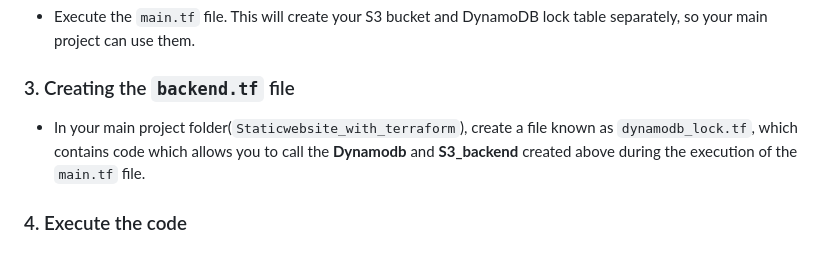
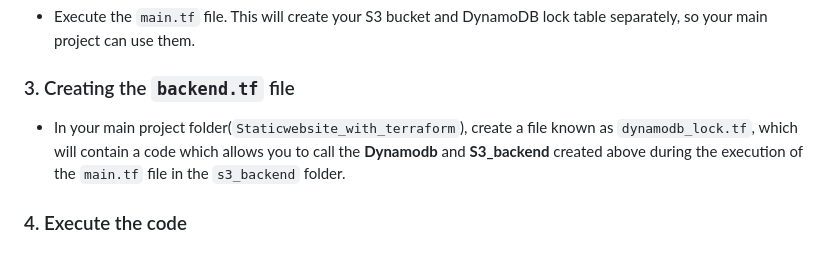
Before and after one commit to ARREYETTA14/Terraform_Static_website_Host, a Markdown page: README.md, the part around the change. Drawn GitHub-style.

````diff
--- a/README.md
+++ b/README.md
@@ -151,7 +151,7 @@ This is done because **Terraform doesn’t allow you to declare the backend as a
 - Execute the ```main.tf``` file. This will create your S3 bucket and DynamoDB lock table separately, so your main project can use them.
 
 ### 3. Creating the ```backend.tf``` file
-- In your main project folder(``Staticwebsite_with_terraform``), create a file known as ``dynamodb_lock.tf``, which contains code which allows you to call the **Dynamodb** and **S3_backend** created above during the execution of the ```main.tf``` file.
+- In your main project folder(``Staticwebsite_with_terraform``), create a file known as ``dynamodb_lock.tf``, which will contain a code which allows you to call the **Dynamodb** and **S3_backend** created above during the execution of the ```main.tf``` file in the ``s3_backend`` folder.
 
 ### 4. Execute the code
 
````
